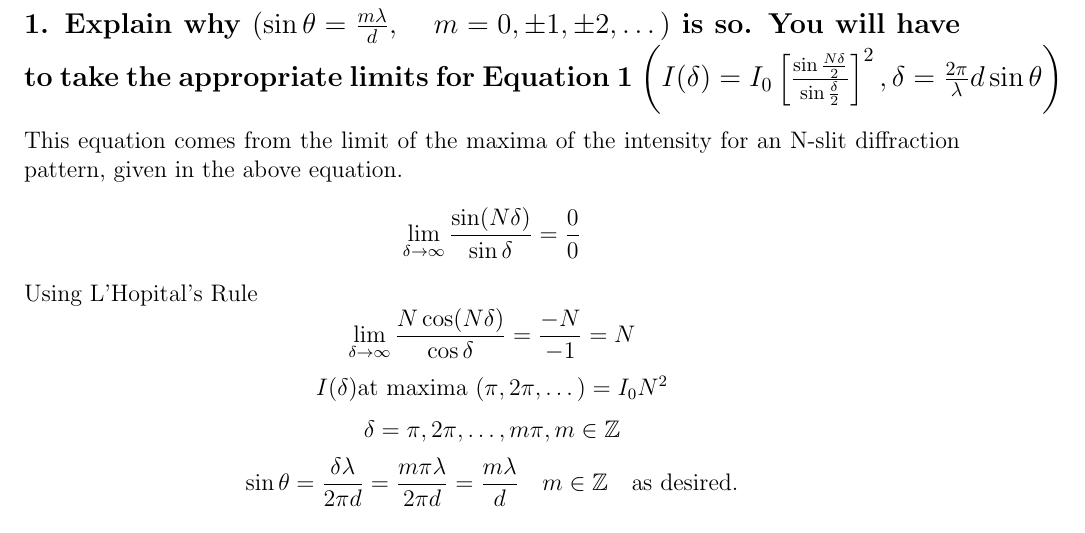
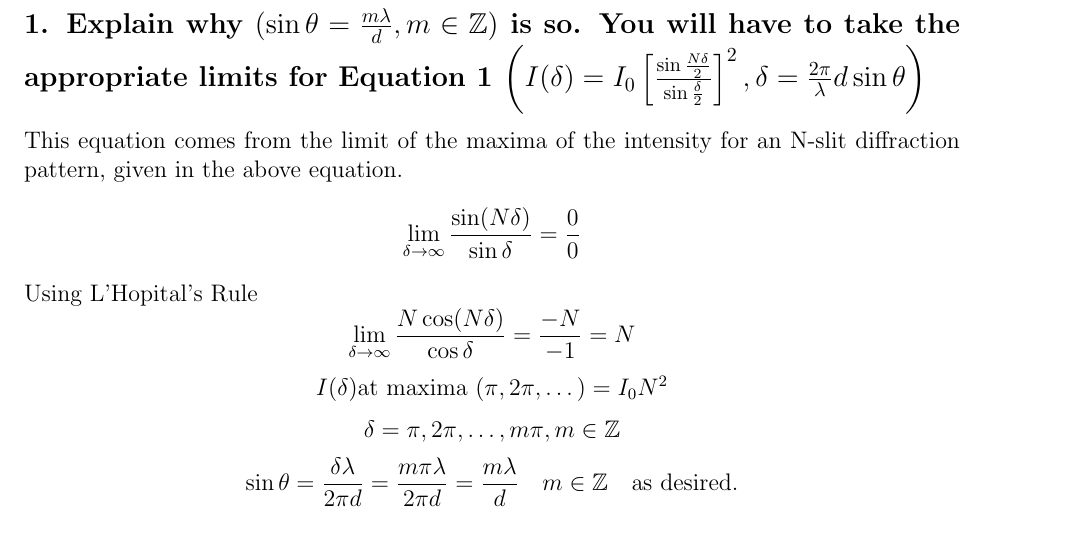
Before and after one commit to perlaberk/LaTeX, a LaTeX document (PH-291/Lab Report 5/main.tex): part of page 14 of 14, cut so that both start at the same text. Compiled offline with pdfLaTeX.

Commit message:
actually lab 5

```diff
--- a/PH-291/Lab Report 5/main.tex
+++ b/PH-291/Lab Report 5/main.tex
@@ -72,7 +72,7 @@ Further experimental measurements can provide greater accuracy for the wavelengt
 Once the sources of error are reduced, a more accurate value can be calculated via both the N-slit and single slit diffraction.
 \newpage
 \section{Questions}
-\subsection*{1. Explain why $(\sin\theta=\frac{m\lambda}{d},\quad m=0,\pm1,\pm2,\dots)$ is so. You will have to take the appropriate limits for Equation 1 $\left(I(\delta)=I_0\left[\frac{\sin\frac{N\delta}{2}}{\sin\frac{\delta}{2}}\right]^2, \delta= \frac{2\pi}{\lambda}d\sin\theta\right)$}
+\subsection*{1. Explain why $(\sin\theta=\frac{m\lambda}{d}, m\in\mathbb{Z})$ is so. You will have to take the appropriate limits for Equation 1 $\left(I(\delta)=I_0\left[\frac{\sin\frac{N\delta}{2}}{\sin\frac{\delta}{2}}\right]^2, \delta= \frac{2\pi}{\lambda}d\sin\theta\right)$}
 \noindent This equation comes from the limit of the maxima of the intensity for an N-slit diffraction pattern, given in the above equation.
 \[\lim_{\delta\rightarrow\infty}\frac{\sin(N\delta)}{\sin\delta}=\frac{0}{0}\]
 Using L'Hopital's Rule
```
Also changed, not shown: PH-291/Lab Report 5/main.pdf.
